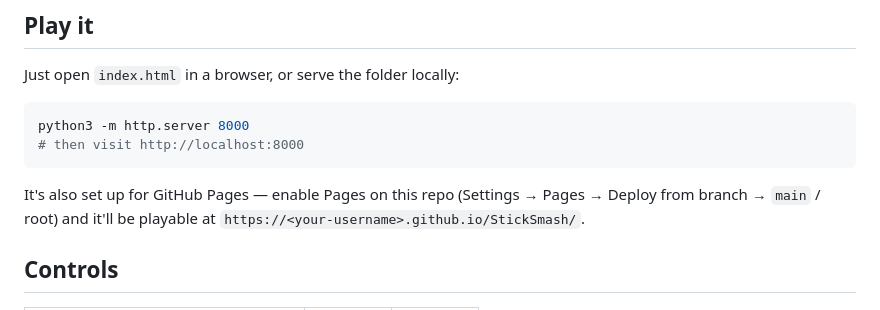
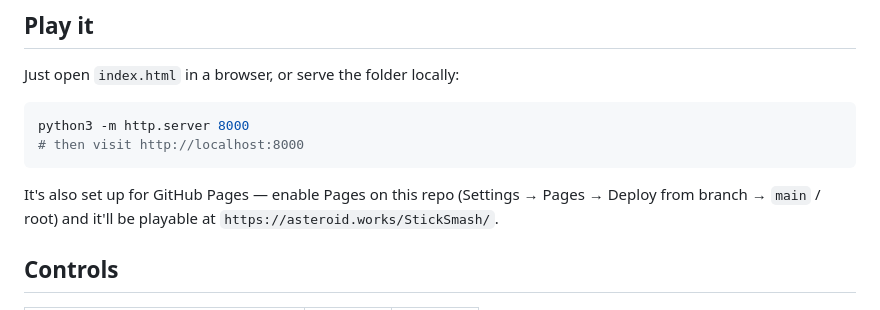
Before and after one commit to halleybearyoung-coder/StickSmash, a Markdown page: README.md, the part around the change. Drawn GitHub-style.

Commit message:
Update GitHub Pages URL in README

````diff
--- a/README.md
+++ b/README.md
@@ -13,7 +13,7 @@ python3 -m http.server 8000
 # then visit http://localhost:8000
 ```
 
-It's also set up for GitHub Pages — enable Pages on this repo (Settings → Pages → Deploy from branch → `main` / root) and it'll be playable at `https://<your-username>.github.io/StickSmash/`.
+It's also set up for GitHub Pages — enable Pages on this repo (Settings → Pages → Deploy from branch → `main` / root) and it'll be playable at `https://asteroid.works/StickSmash/`.
 
 ## Controls
 
````
